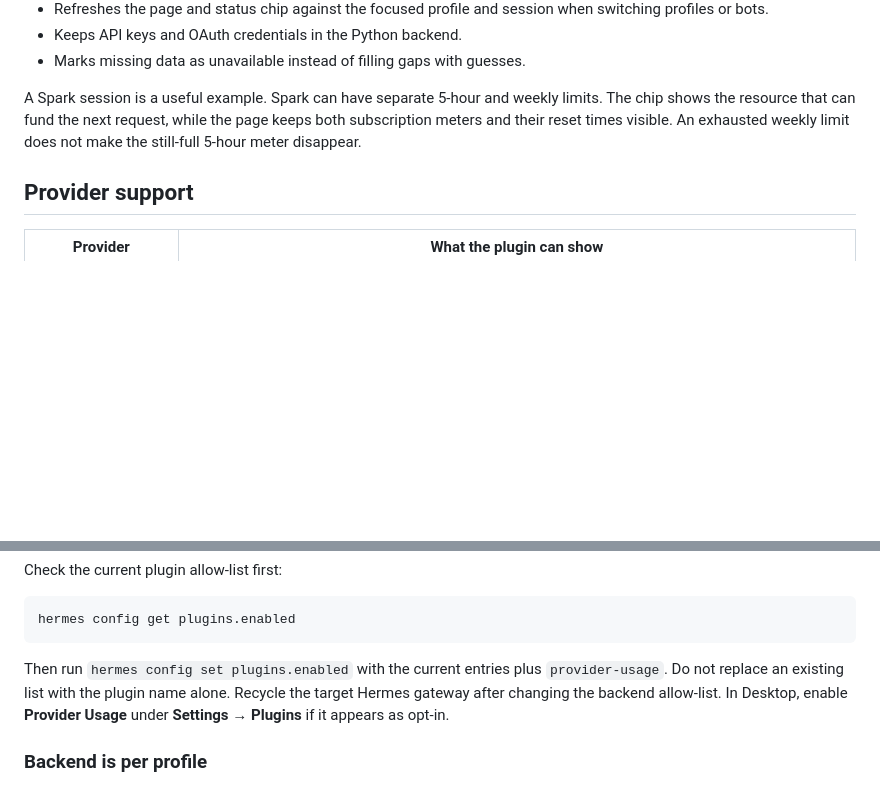
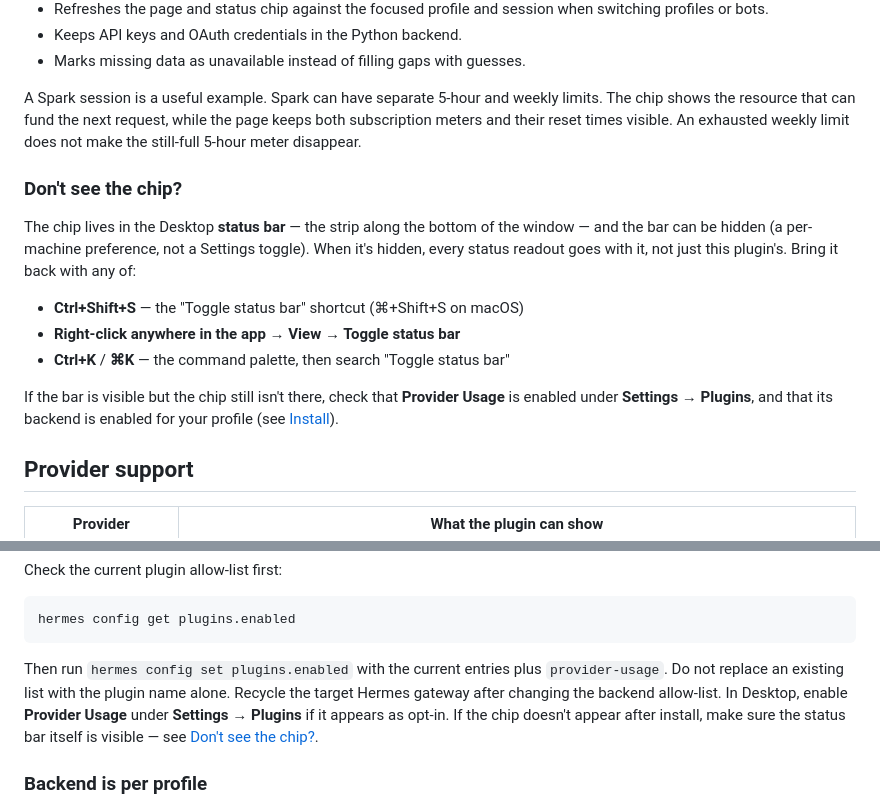
Before and after one commit to jerrygooch/hermes-provider-usage, a Markdown page: README.md, 2 parts joined by grey strips. GitHub-like rendering; blank space fills up the shorter version.

Commit message:
README: document the status-bar toggle when the chip isn't visible

````diff
--- a/README.md
+++ b/README.md
@@ -26,6 +26,16 @@ These images use sample data, rendered from the plugin's actual components (not
 - Marks missing data as unavailable instead of filling gaps with guesses.
 
 A Spark session is a useful example. Spark can have separate 5-hour and weekly limits. The chip shows the resource that can fund the next request, while the page keeps both subscription meters and their reset times visible. An exhausted weekly limit does not make the still-full 5-hour meter disappear.
+
+### Don't see the chip?
+
+The chip lives in the Desktop **status bar** — the strip along the bottom of the window — and the bar can be hidden (a per-machine preference, not a Settings toggle). When it's hidden, every status readout goes with it, not just this plugin's. Bring it back with any of:
+
+- **Ctrl+Shift+S** — the "Toggle status bar" shortcut (⌘+Shift+S on macOS)
+- **Right-click anywhere in the app → View → Toggle status bar**
+- **Ctrl+K** / **⌘K** — the command palette, then search "Toggle status bar"
+
+If the bar is visible but the chip still isn't there, check that **Provider Usage** is enabled under **Settings → Plugins**, and that its backend is enabled for your profile (see [Install](#install)).
 
 ## Provider support
 
@@ -90,7 +100,7 @@ Check the current plugin allow-list first:
 hermes config get plugins.enabled
 ```
 
-Then run `hermes config set plugins.enabled` with the current entries plus `provider-usage`. Do not replace an existing list with the plugin name alone. Recycle the target Hermes gateway after changing the backend allow-list. In Desktop, enable **Provider Usage** under **Settings → Plugins** if it appears as opt-in.
+Then run `hermes config set plugins.enabled` with the current entries plus `provider-usage`. Do not replace an existing list with the plugin name alone. Recycle the target Hermes gateway after changing the backend allow-list. In Desktop, enable **Provider Usage** under **Settings → Plugins** if it appears as opt-in. If the chip doesn't appear after install, make sure the status bar itself is visible — see [Don't see the chip?](#dont-see-the-chip).
 
 ### Backend is per profile
 
````
